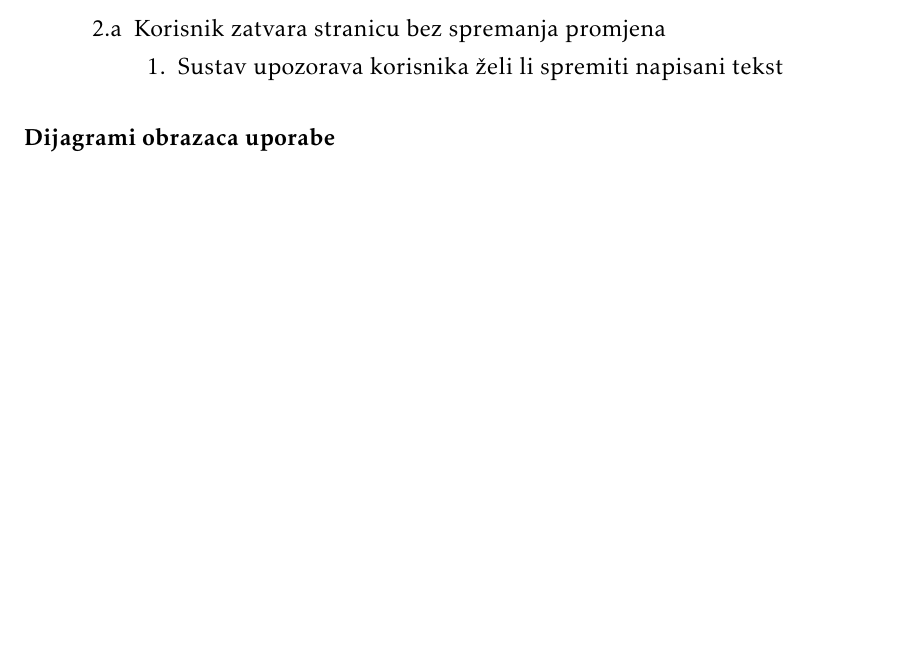
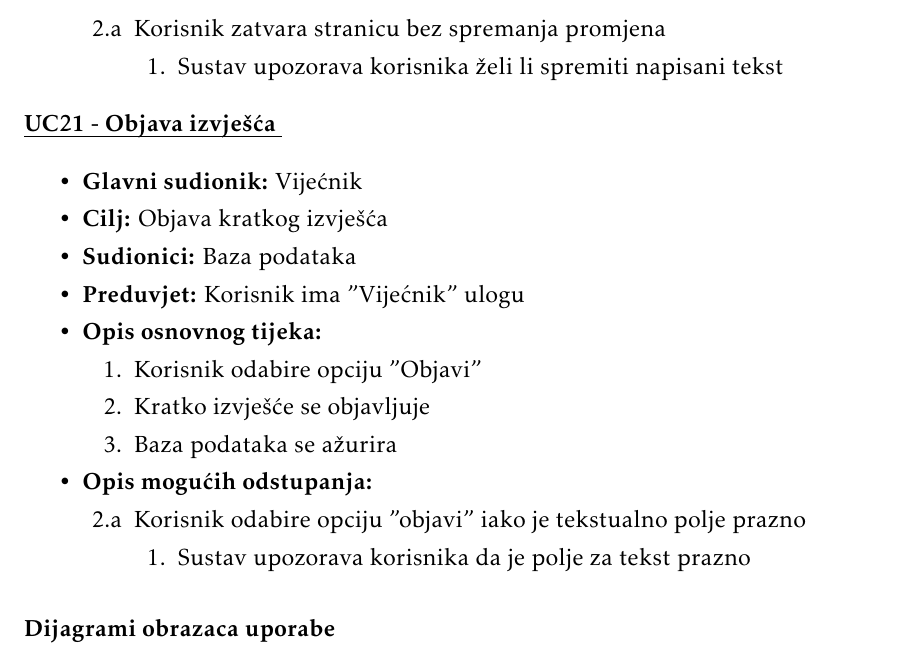
Before and after one commit to danijel-barisic/MojKvart-web-app, a LaTeX document (Dokumentacija/PROGI_ProjektnaDokumentacija.tex, which reads Dokumentacija/Specifikacija_programske_potpore.tex): part of page 16 of 36, cut so that both start at the same text, the shorter picture padded with empty space. Compiled offline with pdfLaTeX.

Commit message:
dodan uc 21

```diff
--- a/Dokumentacija/Specifikacija_programske_potpore.tex
+++ b/Dokumentacija/Specifikacija_programske_potpore.tex
@@ -601,6 +601,40 @@
 
 					\end{packed_item}
 
+					\noindent \underbar{\textbf{UC21 - Objava izvješća }}
+					\begin{packed_item}
+
+						\item \textbf{Glavni sudionik: }Vijećnik
+						\item  \textbf{Cilj:} Objava kratkog izvješća
+						\item  \textbf{Sudionici:} Baza podataka
+						\item  \textbf{Preduvjet:} Korisnik ima "Vijećnik" ulogu
+						\item  \textbf{Opis osnovnog tijeka:}
+
+						\item[] \begin{packed_enum}
+
+							\item Korisnik odabire opciju "Objavi"
+							\item Kratko izvješće se objavljuje
+							\item Baza podataka se ažurira
+
+
+
+
+
+						\end{packed_enum}
+						\item  \textbf{Opis mogućih odstupanja:}
+
+						\item[] \begin{packed_item}
+						\item[2.a] Korisnik odabire opciju "objavi" iako je tekstualno polje prazno
+							\item[] \begin{packed_enum}
+
+								\item Sustav upozorava korisnika da je polje za tekst prazno
+
+							\end{packed_enum}
+						\end{packed_item}
+
+
+
+					\end{packed_item}
 				\subsubsection{Dijagrami obrazaca uporabe}
 
 					\textit{Prikazati odnos aktora i obrazaca uporabe odgovarajućim UML dijagramom. Nije nužno nacrtati sve na jednom dijagramu. Modelirati po razinama apstrakcije i skupovima srodnih funkcionalnosti.}
```
